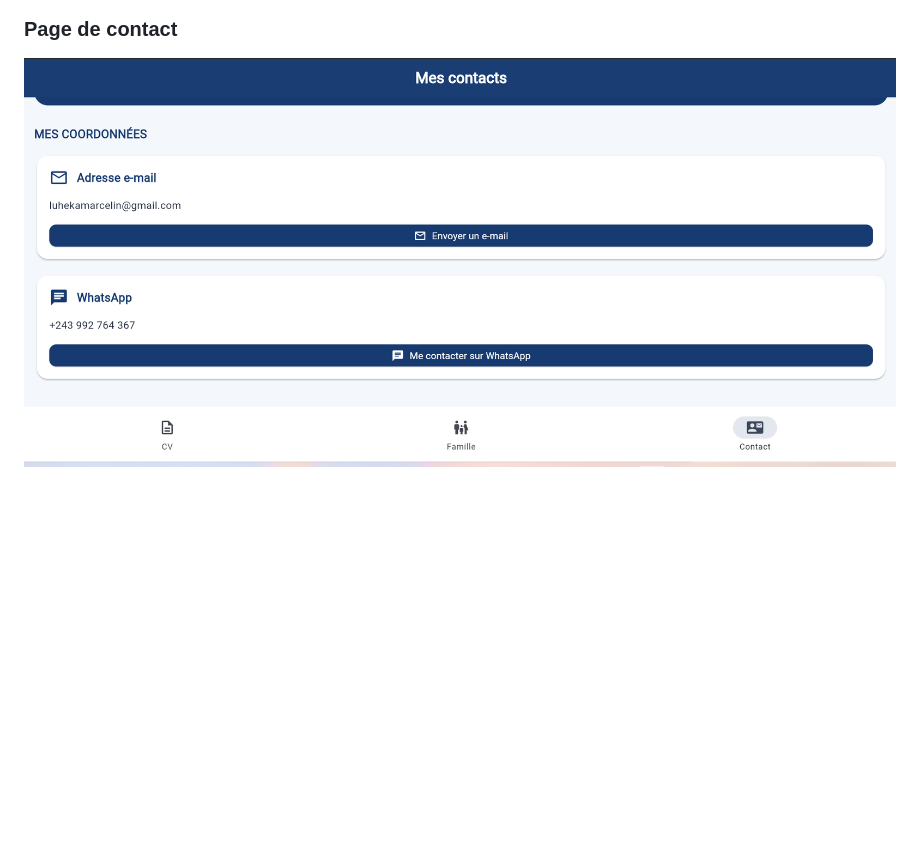
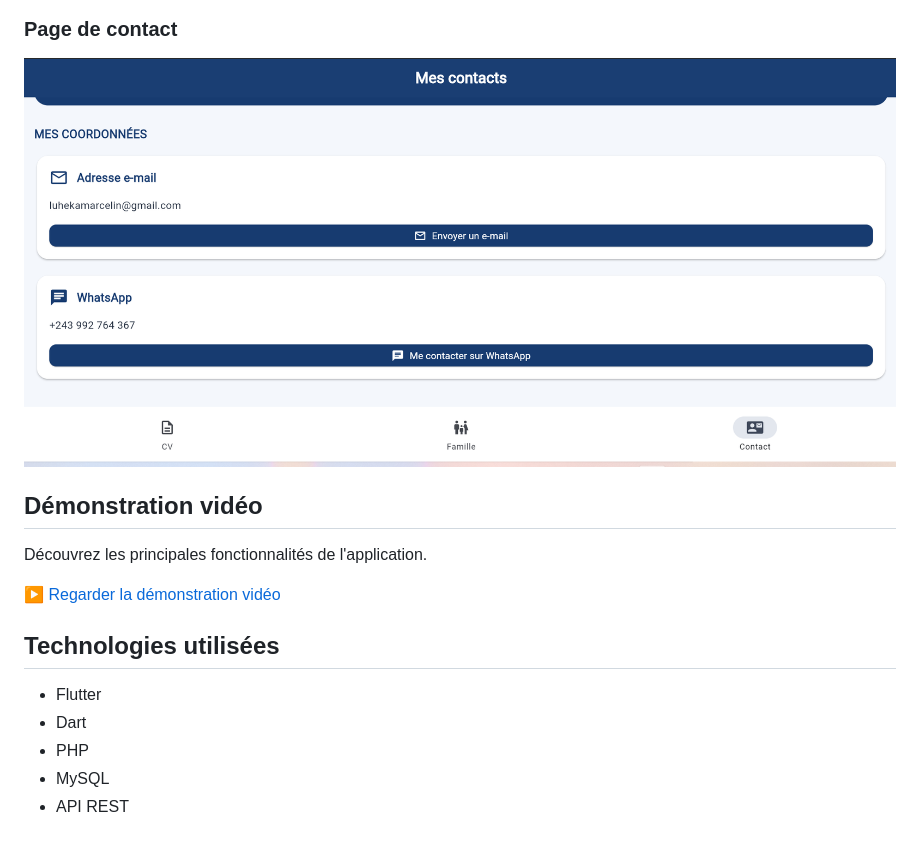
Before and after one commit to MarcelinLuheka/cv__marcelin_luheka, a Markdown page: README.md, the part around one of its changes. Rendered like a GitHub page; blank space fills up the shorter version.

```diff
--- a/README.md
+++ b/README.md
@@ -19,3 +22,17 @@ CV Marcelin Luheka est une application conçue pour présenter mon parcours acad
 
 ### Page de contact
-![Contact](contacts.png)
+![Contact](assets/images/contacts.png)
+
+## Démonstration vidéo
+
+Découvrez les principales fonctionnalités de l'application.
+
+[▶️ Regarder la démonstration vidéo](demo/application-demo-compressee.mp4)
+
+## Technologies utilisées
+
+- Flutter
+- Dart
+- PHP
+- MySQL
+- API REST
```
Also changed, not shown: other parts of README.md (+9 -6 lines), assets/images/Ajouter un membre.jpg (added), assets/images/Ma famille.jpg (added), assets/images/Mon CV.jpg (added), assets/images/cv.png (deleted), assets/images/famille.png (deleted).
